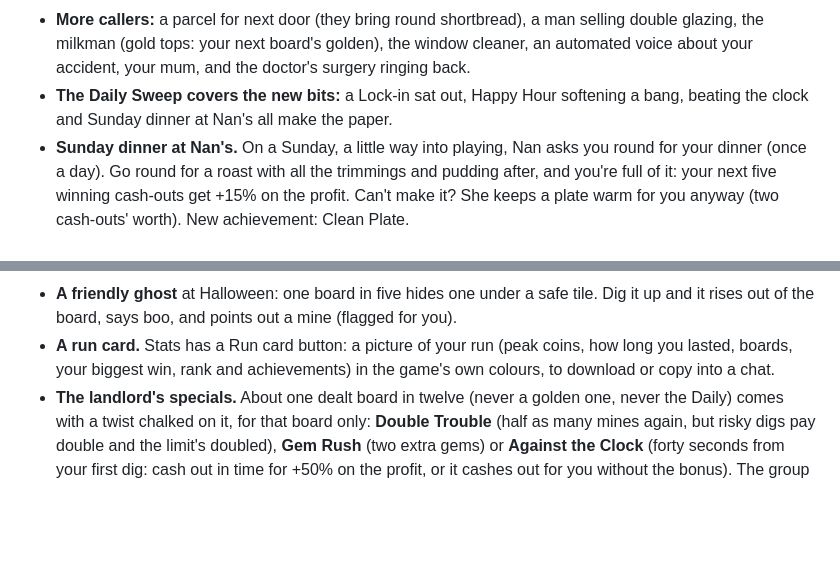
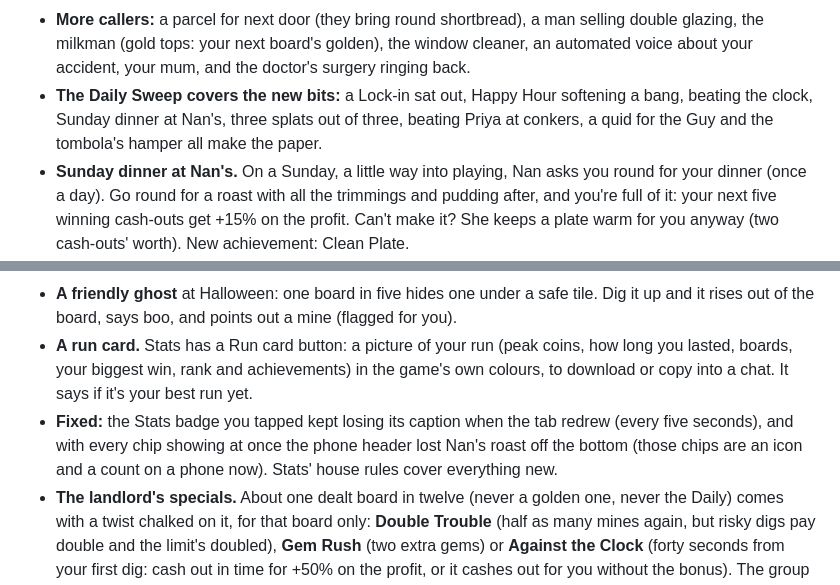
Before and after one commit to Benjitown/sweepstakes, a Markdown page: CHANGELOG.md, 2 parts joined by grey strips. GitHub-like rendering; blank space fills up the shorter version.

Commit message:
Changelog: the paper's new stories, the run card's best run, and the fixes
Co-Authored-By: Claude Opus 5.5 <noreply@anthropic.com>
Claude-Session: https://claude.ai/code/session_01N9oMArxewo6FbA91p9LMwV

```diff
--- a/CHANGELOG.md
+++ b/CHANGELOG.md
@@ -81,8 +81,9 @@ Each version is also a save in the built-in version control. Run `python tools/v
 - **More callers:** a parcel for next door (they bring round shortbread), a man selling double glazing, the milkman
   (gold tops: your next board's golden), the window cleaner, an automated voice about your accident, your mum, and
   the doctor's surgery ringing back.
-- **The Daily Sweep covers the new bits:** a Lock-in sat out, Happy Hour softening a bang, beating the clock and
-  Sunday dinner at Nan's all make the paper.
+- **The Daily Sweep covers the new bits:** a Lock-in sat out, Happy Hour softening a bang, beating the clock, Sunday
+  dinner at Nan's, three splats out of three, beating Priya at conkers, a quid for the Guy and the tombola's hamper
+  all make the paper.
 - **Sunday dinner at Nan's.** On a Sunday, a little way into playing, Nan asks you round for your dinner (once a
   day). Go round for a roast with all the trimmings and pudding after, and you're full of it: your next five winning
   cash-outs get +15% on the profit. Can't make it? She keeps a plate warm for you anyway (two cash-outs' worth).
@@ -98,7 +99,11 @@ Each version is also a save in the built-in version control. Run `python tools/v
 - **A friendly ghost** at Halloween: one board in five hides one under a safe tile. Dig it up and it rises out of
   the board, says boo, and points out a mine (flagged for you).
 - **A run card.** Stats has a Run card button: a picture of your run (peak coins, how long you lasted, boards, your
-  biggest win, rank and achievements) in the game's own colours, to download or copy into a chat.
+  biggest win, rank and achievements) in the game's own colours, to download or copy into a chat. It says if it's
+  your best run yet.
+- **Fixed:** the Stats badge you tapped kept losing its caption when the tab redrew (every five seconds), and with
+  every chip showing at once the phone header lost Nan's roast off the bottom (those chips are an icon and a count
+  on a phone now). Stats' house rules cover everything new.
 - **The landlord's specials.** About one dealt board in twelve (never a golden one, never the Daily) comes with a
   twist chalked on it, for that board only: **Double Trouble** (half as many mines again, but risky digs pay double
   and the limit's doubled), **Gem Rush** (two extra gems) or **Against the Clock** (forty seconds from your first dig:
```
